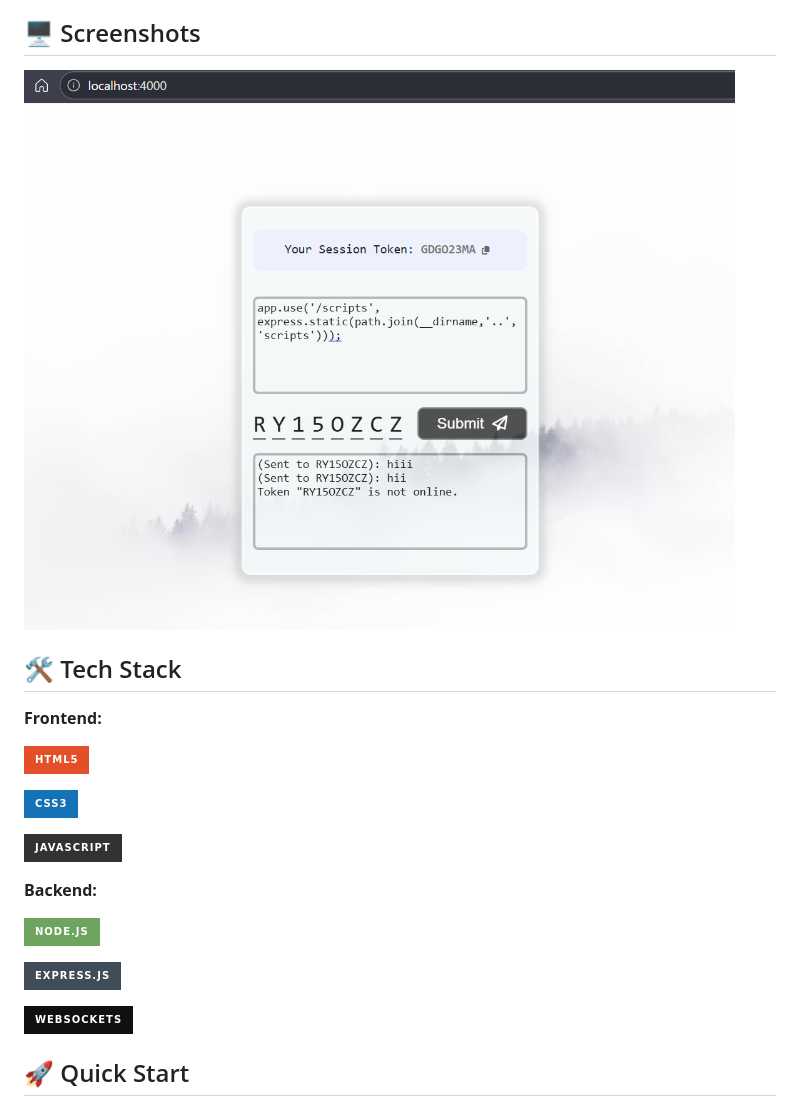
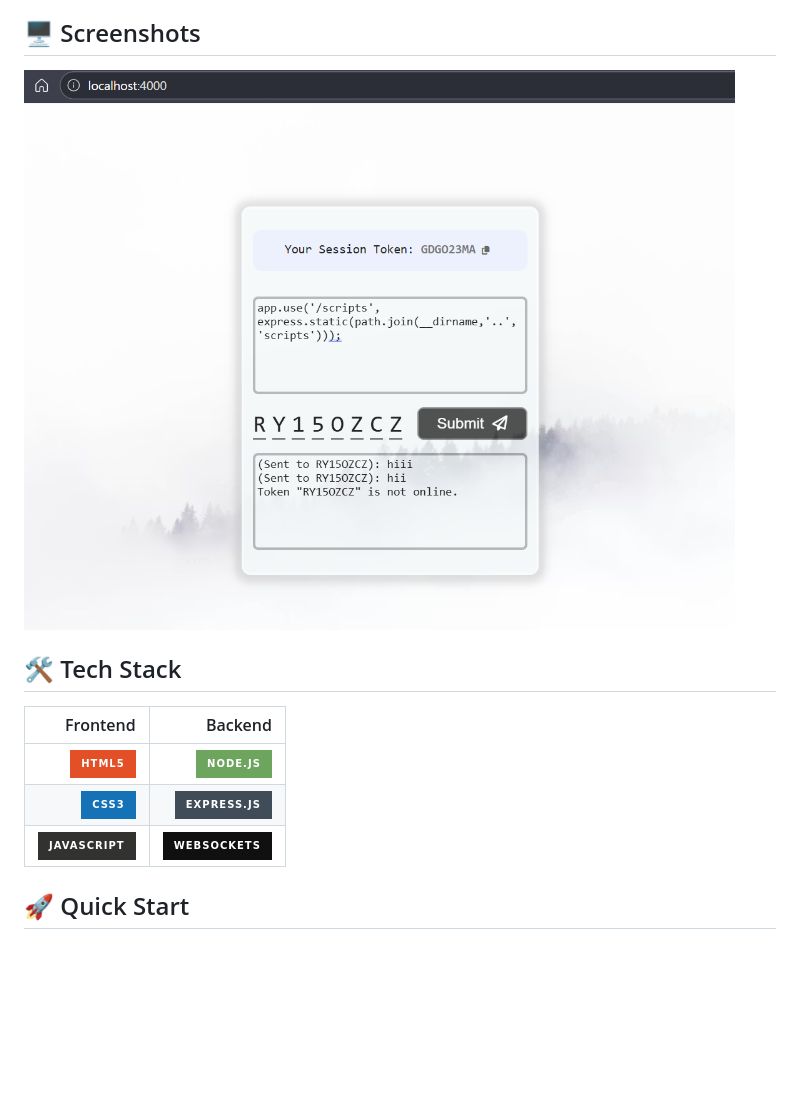
Before and after one commit to SketchArtist07/Text-Messaging-with-WebSockets, a Markdown page: README.md, the part around one of its changes. GitHub-like rendering; badges without logos; blank space fills up the shorter version.

```diff
--- a/README.md
+++ b/README.md
@@ -34,21 +34,12 @@ The application allows users to establish unique sessions, identified by a token
 
 ## 🛠️ Tech Stack
 
-**Frontend:**
+| Frontend | Backend |
+|---:|---:|
+| ![HTML5](https://img.shields.io/badge/html5-%23E34F26.svg?style=for-the-badge&logo=html5&logoColor=white) | ![Node.js](https://img.shields.io/badge/node.js-6DA55F?style=for-the-badge&logo=node.js&logoColor=white) |
+| ![CSS3](https://img.shields.io/badge/css3-%231572B6.svg?style=for-the-badge&logo=css3&logoColor=white) | ![Express.js](https://img.shields.io/badge/express.js-%23404d59.svg?style=for-the-badge&logo=express&logoColor=%2361DAFB) |
+| ![JavaScript](https://img.shields.io/badge/javascript-%23323330.svg?style=for-the-badge&logo=javascript&logoColor=%23F7DF1E) | ![WebSockets](https://img.shields.io/badge/WebSockets-101010?style=for-the-badge&logo=Socket.io&logoColor=white) |
 
-![HTML5](https://img.shields.io/badge/html5-%23E34F26.svg?style=for-the-badge&logo=html5&logoColor=white)
-
-![CSS3](https://img.shields.io/badge/css3-%231572B6.svg?style=for-the-badge&logo=css3&logoColor=white)
-
-![JavaScript](https://img.shields.io/badge/javascript-%23323330.svg?style=for-the-badge&logo=javascript&logoColor=%23F7DF1E)
-
-**Backend:**
-
-![Node.js](https://img.shields.io/badge/node.js-6DA55F?style=for-the-badge&logo=node.js&logoColor=white)
-
-![Express.js](https://img.shields.io/badge/express.js-%23404d59.svg?style=for-the-badge&logo=express&logoColor=%2361DAFB)
-
-![WebSockets](https://img.shields.io/badge/WebSockets-101010?style=for-the-badge&logo=Socket.io&logoColor=white)
 
 ## 🚀 Quick Start
 
```
Also changed, not shown: other parts of README.md (+1 -1 lines).
